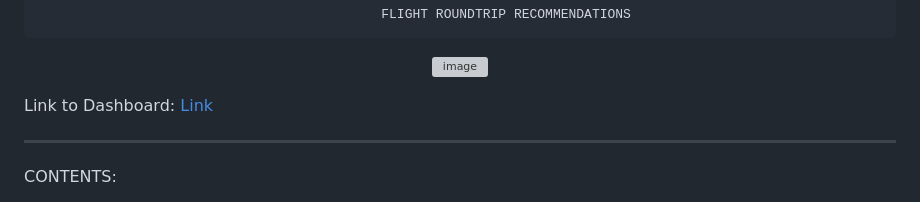
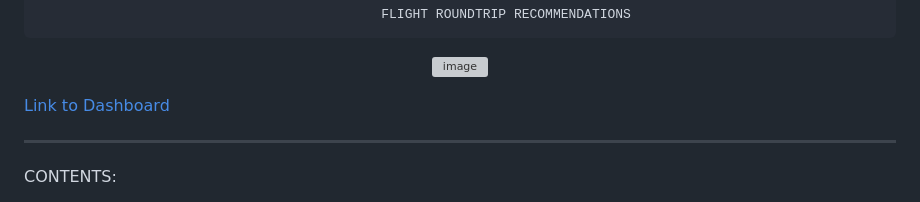
Before and after one commit to riyapandey/Roundtrip-Flights-Recommendation, a Markdown page: README.md, the part around the change. Drawn GitHub-style; grey boxes are pictures that could not be loaded.

```diff
--- a/README.md
+++ b/README.md
@@ -5,7 +5,7 @@
   <img width="500" alt="image" src="https://github.com/riyapandey/Roundtrip-Flights-Recommendation/assets/11988564/b6d74a39-898c-4312-8213-50ce39049718">
 </p>
 
-Link to Dashboard: [Link](https://github.com/riyapandey/Roundtrip-Flights-Recommendation/assets/11988564/a91afcb1-74ce-4617-a00f-5310b438ab62)
+[Link to Dashboard](https://github.com/riyapandey/Roundtrip-Flights-Recommendation/assets/11988564/a91afcb1-74ce-4617-a00f-5310b438ab62)
 
 ----------------------------------------------------------------------------------------------------------
 CONTENTS:
```
